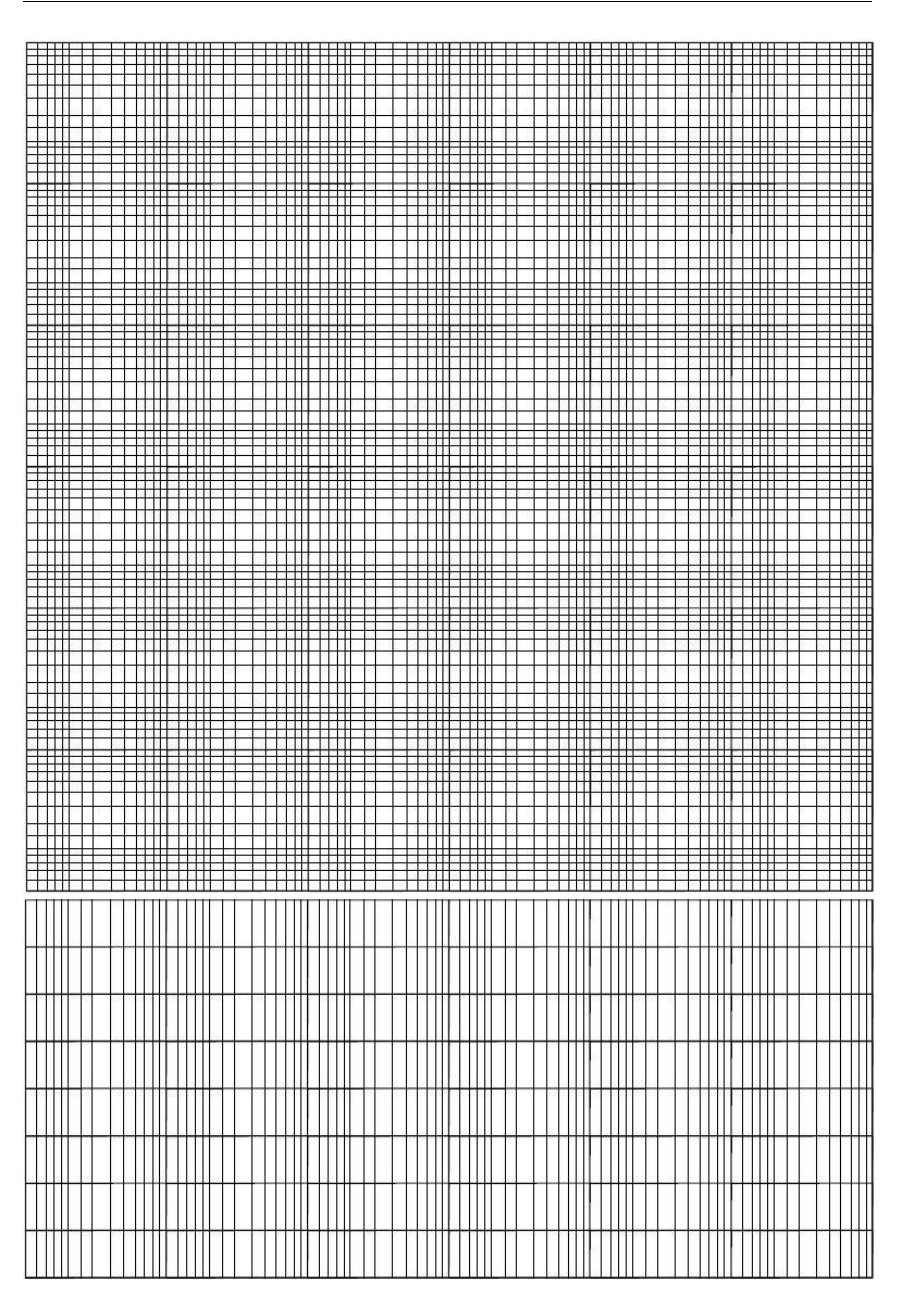
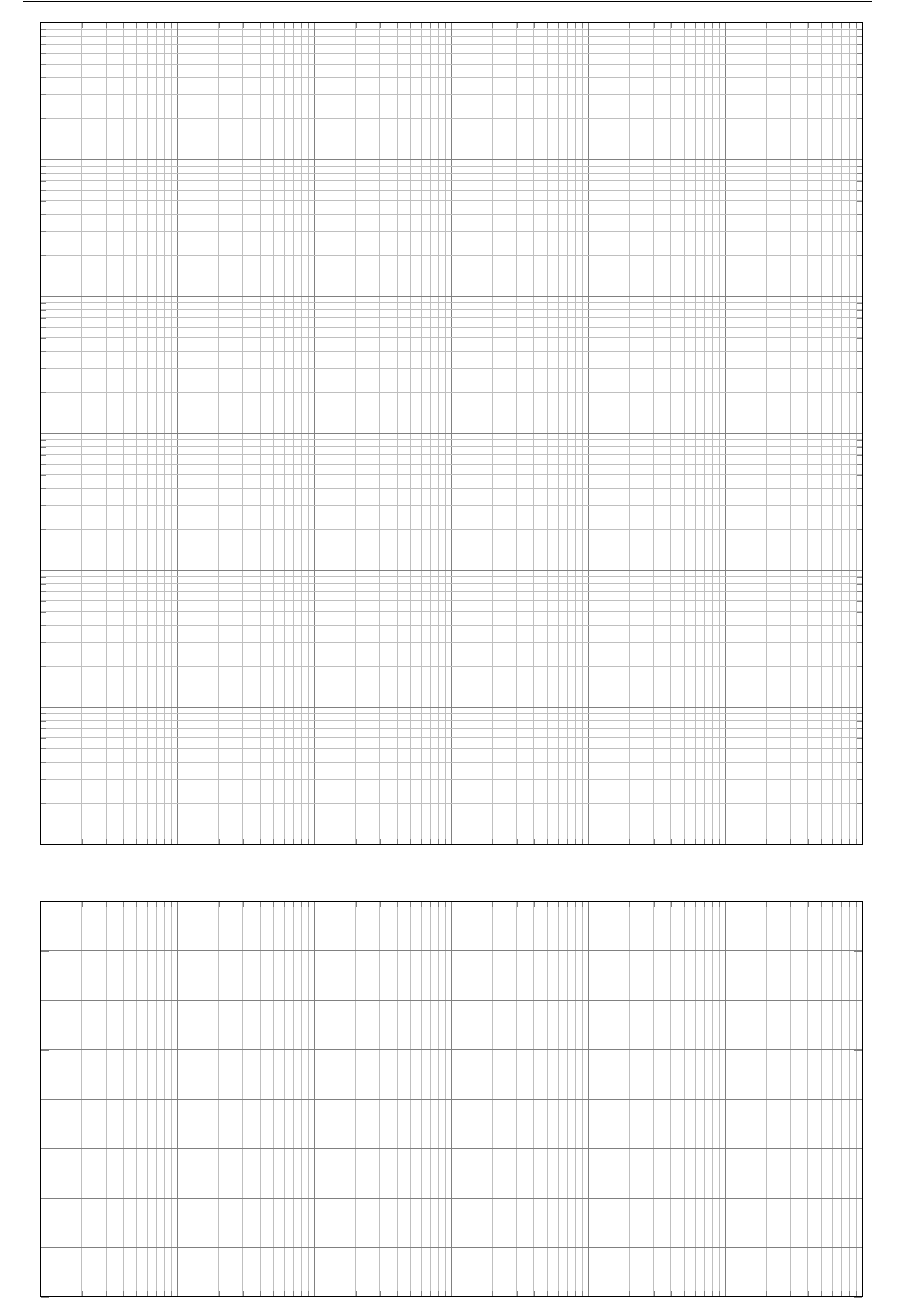
Before and after one commit to BEAMS-EE/ELECH301, a LaTeX document (Labo 1/labo1.tex): part of page 8 of 9, cut at the place of the change. Compiled offline with pdfLaTeX.

Commit message:
Labo 1 fix des papiers log

```diff
--- a/Labo 1/labo1.tex
+++ b/Labo 1/labo1.tex
@@ -330,8 +324,36 @@ Donnez la tension de sortie (sous forme temporelle) du système si la tension d
 
 \newpage
 \begin{center}
-\includegraphics[width=16cm]{bode_magnitude}
-\includegraphics[width=16cm]{bode_phase}
+\begin{tikzpicture}
+	\begin{loglogaxis}[
+		xmin=1e-1, xmax=1e5,
+		ymin=1e-1, ymax=1e5,
+		yticklabels={,,},
+		xticklabels={,,},
+		grid=both,
+		width=17cm,
+		height=17cm,
+		major grid style={black!50}
+		]
+	\end{loglogaxis}
+\end{tikzpicture}
+\end{center}
+
+\begin{center}
+\begin{tikzpicture}
+	\begin{axis}[
+		xmode=log,
+		xmin=1e-1, xmax=1e5,
+		ymin=1, ymax=9,
+		yticklabels={,,},
+		xticklabels={,,},
+		grid=both,
+		width=17cm,
+		height=9cm,
+		major grid style={black!50}
+		]
+	\end{axis}
+\end{tikzpicture}
 \end{center}
 
 \newpage
```
Also changed, not shown: Labo 1/bode_magnitude.jpg (deleted), Labo 1/bode_phase.jpg (deleted), Labo 1/labo1.tex (50 more changed lines).
